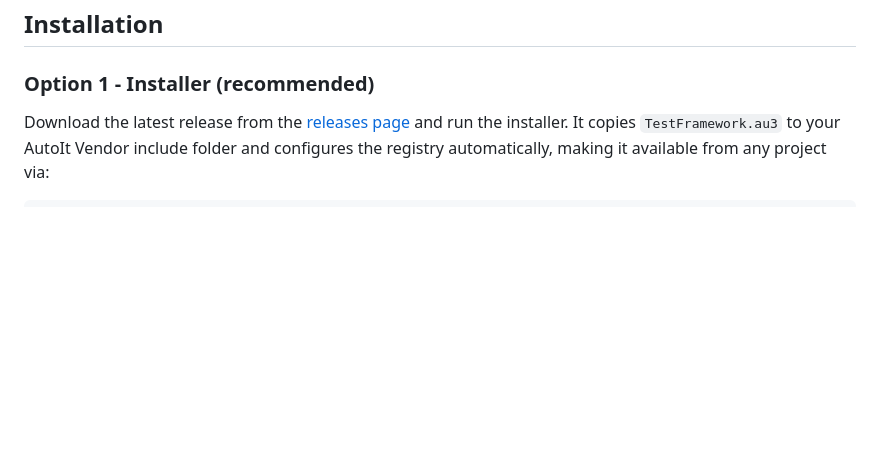
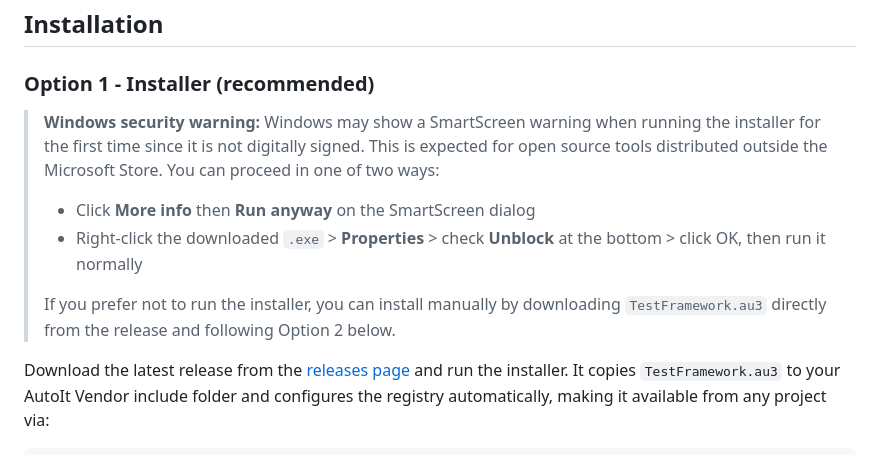
Before and after one commit to crucialthread/AutoItTestFramework, a Markdown page: README.md, the part around the change. GitHub-like rendering; blank space fills up the shorter version.

Commit message:
Installer windows note on README

```diff
--- a/README.md
+++ b/README.md
@@ -34,6 +34,12 @@ _RunAllTests()
 ## Installation
 
 ### Option 1 - Installer (recommended)
+
+> **Windows security warning:** Windows may show a SmartScreen warning when running the installer for the first time since it is not digitally signed. This is expected for open source tools distributed outside the Microsoft Store. You can proceed in one of two ways:
+> - Click **More info** then **Run anyway** on the SmartScreen dialog
+> - Right-click the downloaded `.exe` > **Properties** > check **Unblock** at the bottom > click OK, then run it normally
+>
+> If you prefer not to run the installer, you can install manually by downloading `TestFramework.au3` directly from the release and following Option 2 below.
 
 Download the latest release from the [releases page](https://github.com/crucialthread/AutoItTestFramework/releases) and run the installer. It copies `TestFramework.au3` to your AutoIt Vendor include folder and configures the registry automatically, making it available from any project via:
 
```
